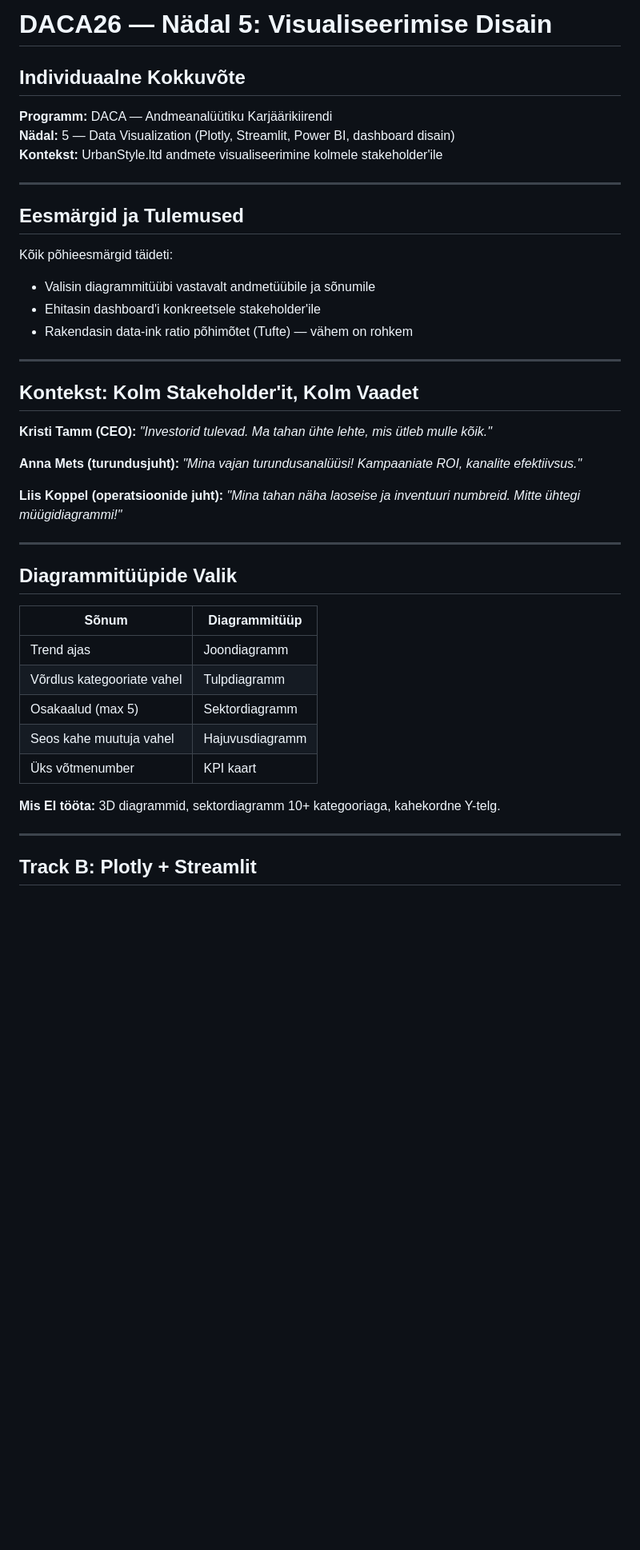
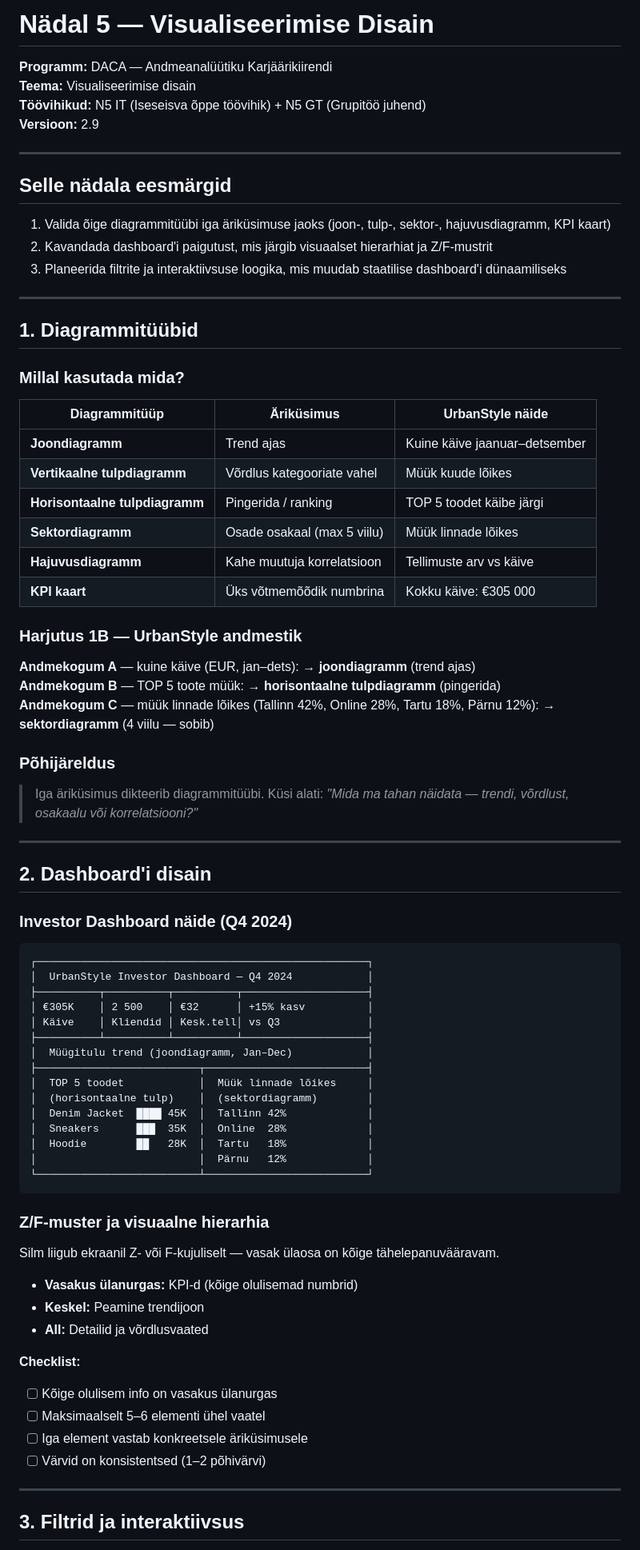
Before and after one commit to kaarusdoris-a11y/DACA_portfolio, a Markdown page: WEEK5_SUMMARY.md, the part around one of its changes. Shown at 80% size. Drawn GitHub-style; blank space fills up the shorter version.

````diff
--- a/WEEK5_SUMMARY.md
+++ b/WEEK5_SUMMARY.md
@@ -1,44 +1,82 @@
-# DACA26 — Nädal 5: Visualiseerimise Disain
-## Individuaalne Kokkuvõte
+# Nädal 5 — Visualiseerimise Disain
 
 **Programm:** DACA — Andmeanalüütiku Karjäärikiirendi
-**Nädal:** 5 — Data Visualization (Plotly, Streamlit, Power BI, dashboard disain)
-**Kontekst:** UrbanStyle.ltd andmete visualiseerimine kolmele stakeholder'ile
+**Teema:** Visualiseerimise disain
+**Töövihikud:** N5 IT (Iseseisva õppe töövihik) + N5 GT (Grupitöö juhend)
+**Versioon:** 2.9
 
 ---
 
-## Eesmärgid ja Tulemused
+## Selle nädala eesmärgid
 
-Kõik põhieesmärgid täideti:
-- Valisin diagrammitüübi vastavalt andmetüübile ja sõnumile
-- Ehitasin dashboard'i konkreetsele stakeholder'ile
-- Rakendasin data-ink ratio põhimõtet (Tufte) — vähem on rohkem
+1. Valida õige diagrammitüübi iga äriküsimuse jaoks (joon-, tulp-, sektor-, hajuvusdiagramm, KPI kaart)
+2. Kavandada dashboard'i paigutust, mis järgib visuaalset hierarhiat ja Z/F-mustrit
+3. Planeerida filtrite ja interaktiivsuse loogika, mis muudab staatilise dashboard'i dünaamiliseks
 
 ---
 
-## Kontekst: Kolm Stakeholder'it, Kolm Vaadet
+## 1. Diagrammitüübid
 
-**Kristi Tamm (CEO):** *"Investorid tulevad. Ma tahan ühte lehte, mis ütleb mulle kõik."*
+### Millal kasutada mida?
 
-**Anna Mets (turundusjuht):** *"Mina vajan turundusanalüüsi! Kampaaniate ROI, kanalite efektiivsus."*
+| Diagrammitüüp | Äriküsimus | UrbanStyle näide |
+|---|---|---|
+| **Joondiagramm** | Trend ajas | Kuine käive jaanuar–detsember |
+| **Vertikaalne tulpdiagramm** | Võrdlus kategooriate vahel | Müük kuude lõikes |
+| **Horisontaalne tulpdiagramm** | Pingerida / ranking | TOP 5 toodet käibe järgi |
+| **Sektordiagramm** | Osade osakaal (max 5 viilu) | Müük linnade lõikes |
+| **Hajuvusdiagramm** | Kahe muutuja korrelatsioon | Tellimuste arv vs käive |
+| **KPI kaart** | Üks võtmemõõdik numbrina | Kokku käive: €305 000 |
 
-**Liis Koppel (operatsioonide juht):** *"Mina tahan näha laoseise ja inventuuri numbreid. Mitte ühtegi müügidiagrammi!"*
+### Harjutus 1B — UrbanStyle andmestik
+
+**Andmekogum A** — kuine käive (EUR, jan–dets): → **joondiagramm** (trend ajas)
+**Andmekogum B** — TOP 5 toote müük: → **horisontaalne tulpdiagramm** (pingerida)
+**Andmekogum C** — müük linnade lõikes (Tallinn 42%, Online 28%, Tartu 18%, Pärnu 12%): → **sektordiagramm** (4 viilu — sobib)
+
+### Põhijäreldus
+
+> Iga äriküsimus dikteerib diagrammitüübi. Küsi alati: *"Mida ma tahan näidata — trendi, võrdlust, osakaalu või korrelatsiooni?"*
 
 ---
 
-## Diagrammitüüpide Valik
+## 2. Dashboard'i disain
 
-| Sõnum | Diagrammitüüp |
-|---|---|
-| Trend ajas | Joondiagramm |
-| Võrdlus kategooriate vahel | Tulpdiagramm |
-| Osakaalud (max 5) | Sektordiagramm |
-| Seos kahe muutuja vahel | Hajuvusdiagramm |
-| Üks võtmenumber | KPI kaart |
+### Investor Dashboard näide (Q4 2024)
 
-**Mis EI tööta:** 3D diagrammid, sektordiagramm 10+ kategooriaga, kahekordne Y-telg.
+```
+┌─────────────────────────────────────────────────────┐
+│  UrbanStyle Investor Dashboard — Q4 2024            │
+├──────────┬──────────┬──────────┬────────────────────┤
+│ €305K    │ 2 500    │ €32      │ +15% kasv          │
+│ Käive    │ Kliendid │ Kesk.tell│ vs Q3              │
+├──────────┴──────────┴──────────┴────────────────────┤
+│  Müügitulu trend (joondiagramm, Jan–Dec)            │
+├──────────────────────────┬──────────────────────────┤
+│  TOP 5 toodet            │  Müük linnade lõikes     │
+│  (horisontaalne tulp)    │  (sektordiagramm)        │
+│  Denim Jacket  ████ 45K  │  Tallinn 42%             │
+│  Sneakers      ███  35K  │  Online  28%             │
+│  Hoodie        ██   28K  │  Tartu   18%             │
+│                          │  Pärnu   12%             │
+└──────────────────────────┴──────────────────────────┘
+```
+
+### Z/F-muster ja visuaalne hierarhia
+
+Silm liigub ekraanil Z- või F-kujuliselt — vasak ülaosa on kõige tähelepanuvääravam.
+
+- **Vasakus ülanurgas:** KPI-d (kõige olulisemad numbrid)
+- **Keskel:** Peamine trendijoon
+- **All:** Detailid ja võrdlusvaated
+
+**Checklist:**
+- [ ] Kõige olulisem info on vasakus ülanurgas
+- [ ] Maksimaalselt 5–6 elementi ühel vaatel
+- [ ] Iga element vastab konkreetsele äriküsimusele
+- [ ] Värvid on konsistentsed (1–2 põhivärvi)
 
 ---
 
-## Track B: Plotly + Streamlit
+## 3. Filtrid ja interaktiivsus
 
````
Also changed, not shown: other parts of WEEK5_SUMMARY.md (+56 -57 lines).
